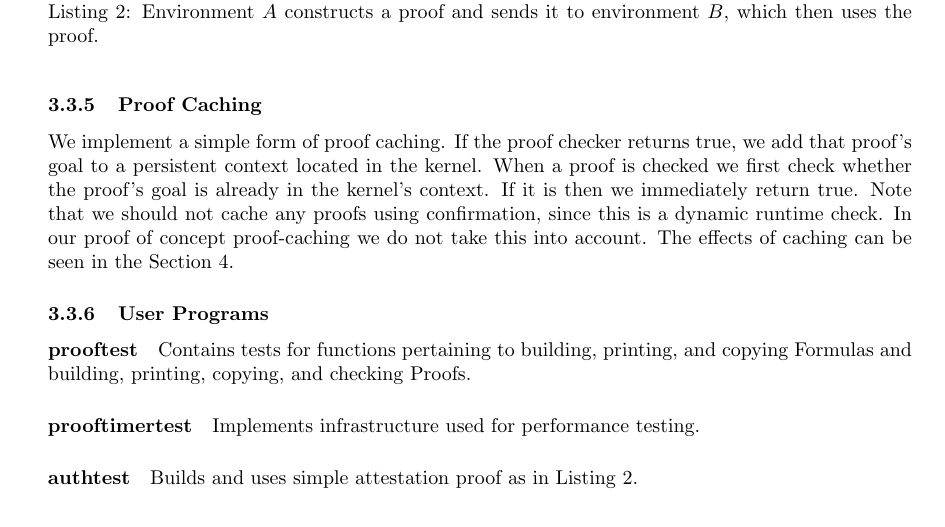
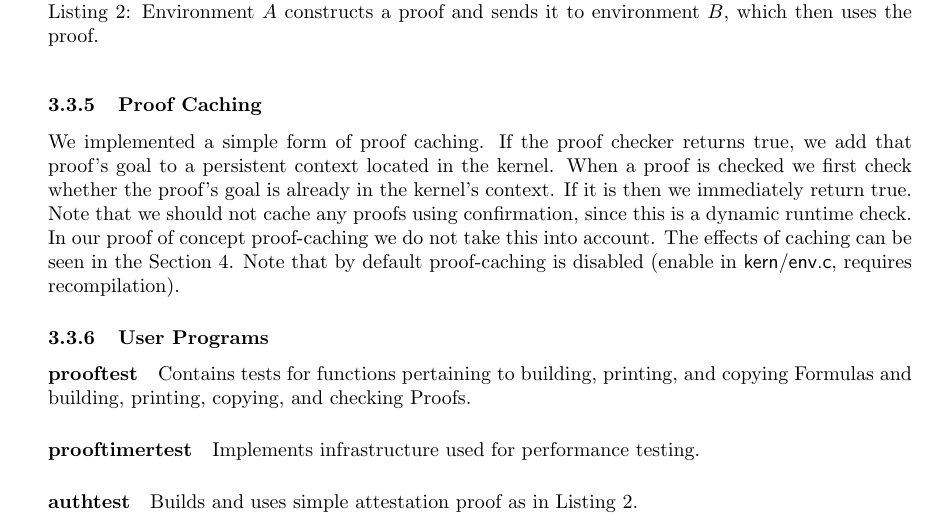
Before and after one commit to aaandrewww/authcontrol, a LaTeX document (writeup.tex): part of page 5 of 9, cut so that both start at the same text. Compiled offline with pdfLaTeX.

Commit message:
../writeup.tex

```diff
--- a/writeup.tex
+++ b/writeup.tex
@@ -216,7 +216,7 @@ sys_page_map(0, Bvaddr, A, Avaddr, perm);
 \end{lstlisting}
 
 \subsubsection{Proof Caching}\label{sec:cache}
-We implement a simple form of proof caching.  If the proof checker returns true, we add that proof's goal to a persistent context located in the kernel.  When a proof is checked we first check whether the proof's goal is already in the kernel's context.  If it is then we immediately return true.  Note that we should not cache any proofs using confirmation, since this is a dynamic runtime check.  In our proof of concept proof-caching we do not take this into account.  The effects of caching can be seen in the Section \ref{sec:eval}.
+We implemented a simple form of proof caching.  If the proof checker returns true, we add that proof's goal to a persistent context located in the kernel.  When a proof is checked we first check whether the proof's goal is already in the kernel's context.  If it is then we immediately return true.  Note that we should not cache any proofs using confirmation, since this is a dynamic runtime check.  In our proof of concept proof-caching we do not take this into account.  The effects of caching can be seen in the Section \ref{sec:eval}.  Note that by default proof-caching is disabled (enable in \textsf{kern/env.c}, requires recompilation).
 
 \subsubsection{User Programs}
 \paragraph{prooftest} Contains tests for functions pertaining to building, printing, and copying Formulas and building, printing, copying, and checking Proofs.
```
